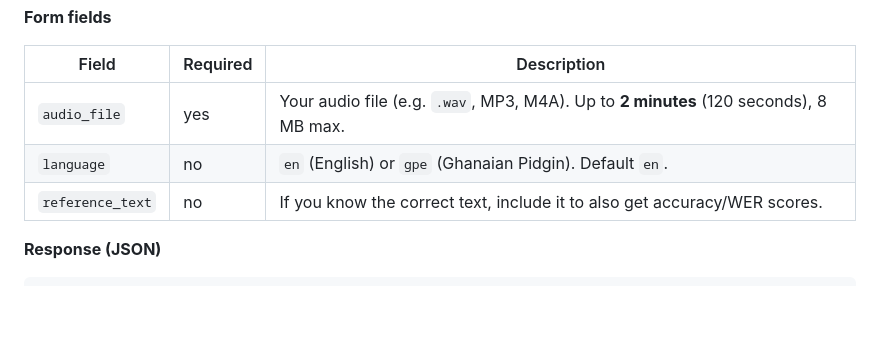
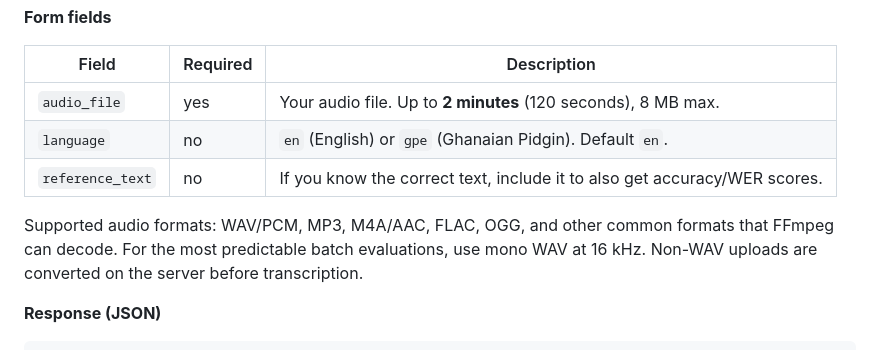
Before and after one commit to abenaai/abena-ai-api, a Markdown page: README.md, the part around the change. Drawn GitHub-style; blank space fills up the shorter version.

Commit message:
Document ASR audio formats

```diff
--- a/README.md
+++ b/README.md
@@ -91,9 +91,11 @@ POST /asr/transcribe/
 
 | Field            | Required | Description |
 |------------------|----------|-------------|
-| `audio_file`     | yes      | Your audio file (e.g. `.wav`, MP3, M4A). Up to **2 minutes** (120 seconds), 8 MB max. |
+| `audio_file`     | yes      | Your audio file. Up to **2 minutes** (120 seconds), 8 MB max. |
 | `language`       | no       | `en` (English) or `gpe` (Ghanaian Pidgin). Default `en`. |
 | `reference_text` | no       | If you know the correct text, include it to also get accuracy/WER scores. |
+
+Supported audio formats: WAV/PCM, MP3, M4A/AAC, FLAC, OGG, and other common formats that FFmpeg can decode. For the most predictable batch evaluations, use mono WAV at 16 kHz. Non-WAV uploads are converted on the server before transcription.
 
 **Response (JSON)**
 
```
